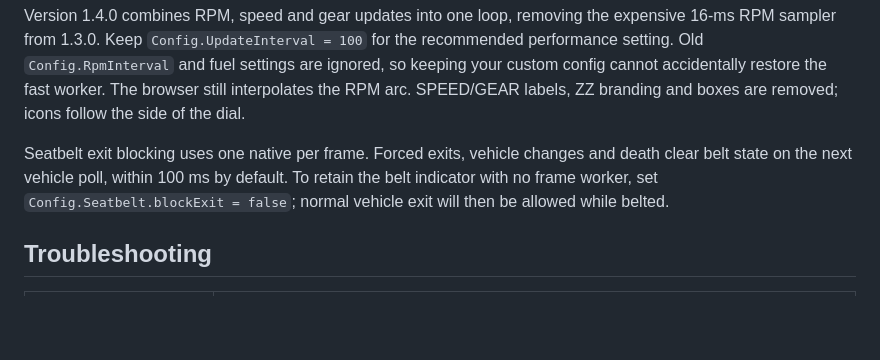
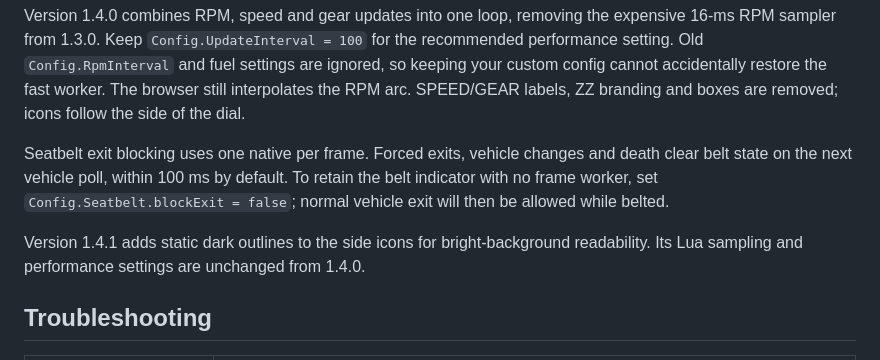
Before and after one commit to zogzi/Speedometer, a Markdown page: INSTALL.md, the part around the change. Rendered like a GitHub page; blank space fills up the shorter version.

```diff
--- a/INSTALL.md
+++ b/INSTALL.md
@@ -73,6 +73,8 @@ Version 1.4.0 combines RPM, speed and gear updates into one loop, removing the e
 
 Seatbelt exit blocking uses one native per frame. Forced exits, vehicle changes and death clear belt state on the next vehicle poll, within 100 ms by default. To retain the belt indicator with no frame worker, set `Config.Seatbelt.blockExit = false`; normal vehicle exit will then be allowed while belted.
 
+Version 1.4.1 adds static dark outlines to the side icons for bright-background readability. Its Lua sampling and performance settings are unchanged from 1.4.0.
+
 ## Troubleshooting
 
 | Symptom | Check |
```
Also changed, not shown: PERFORMANCE.md (+3 -1 lines), README.md (+5 -1 lines), REVIEW.md (added, +55 -0 lines), docs/preview-bright.png (added), docs/preview-dark.png (added), docs/preview.png, 5 other files.
